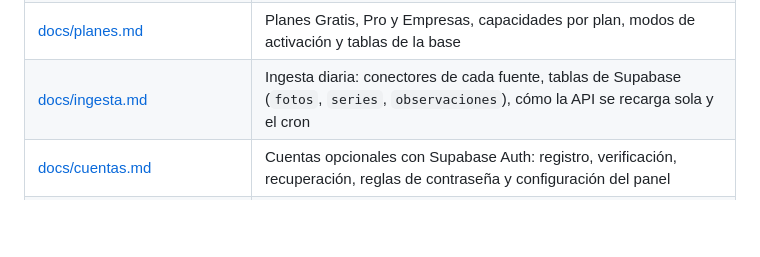
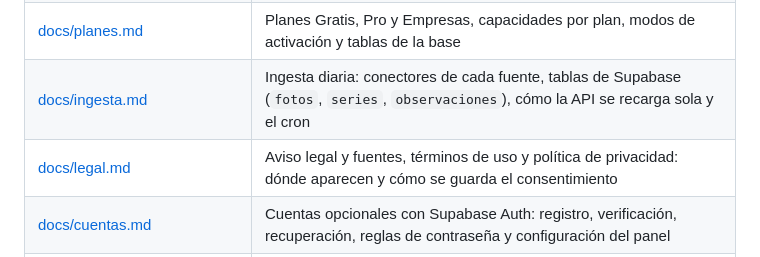
Before and after one commit to JoseManuelOberreuter/impacto-financiero, a Markdown page: README.md, the part around the change. GitHub-like rendering; blank space fills up the shorter version.

Commit message:
docs: textos legales, dónde aparecen y prueba del consentimiento
Co-Authored-By: Claude Opus 5.5 <noreply@anthropic.com>

```diff
--- a/README.md
+++ b/README.md
@@ -102,6 +102,7 @@ Cada directorio tiene su README con las instrucciones para correrlo en local.
 | [docs/banco-central-series.md](docs/banco-central-series.md) | Códigos de las series del Banco Central por termómetro, cómo usar su API y datos propios que salen de cruzarlas |
 | [docs/planes.md](docs/planes.md) | Planes Gratis, Pro y Empresas, capacidades por plan, modos de activación y tablas de la base |
 | [docs/ingesta.md](docs/ingesta.md) | Ingesta diaria: conectores de cada fuente, tablas de Supabase (`fotos`, `series`, `observaciones`), cómo la API se recarga sola y el cron |
+| [docs/legal.md](docs/legal.md) | Aviso legal y fuentes, términos de uso y política de privacidad: dónde aparecen y cómo se guarda el consentimiento |
 | [docs/cuentas.md](docs/cuentas.md) | Cuentas opcionales con Supabase Auth: registro, verificación, recuperación, reglas de contraseña y configuración del panel |
 | [docs/plan-pro.md](docs/plan-pro.md) | Qué vende el plan Pro (Mi impacto, lo que viene, cruces y alertas), qué queda gratis y cómo validarlo |
 | [docs/riesgos.md](docs/riesgos.md) | Bloqueantes y riesgos legales, técnicos y de negocio, y cuándo atenderlos |
```
Also changed, not shown: docs/cuentas.md (+1 -1 lines), docs/legal.md (added, +28 -0 lines).
